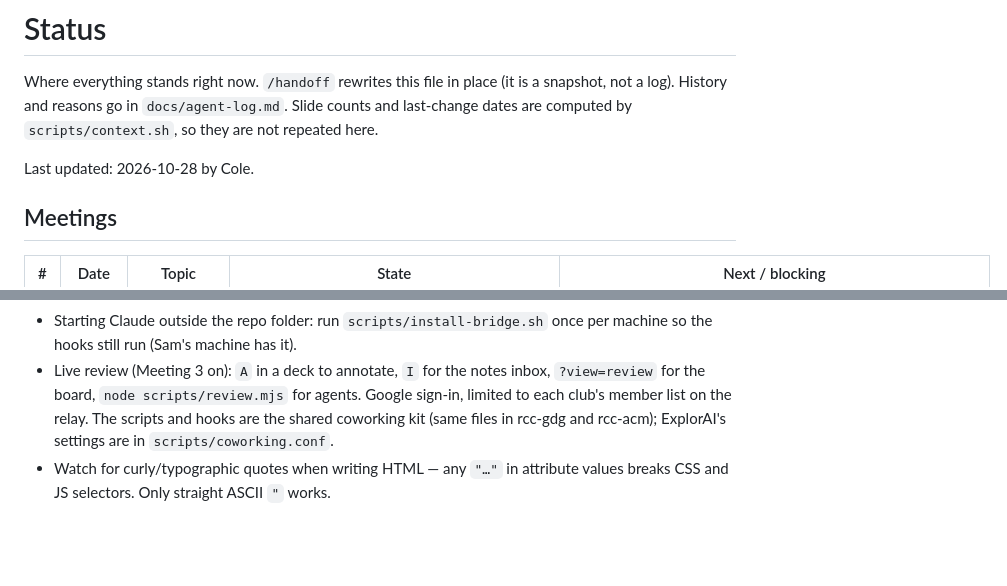
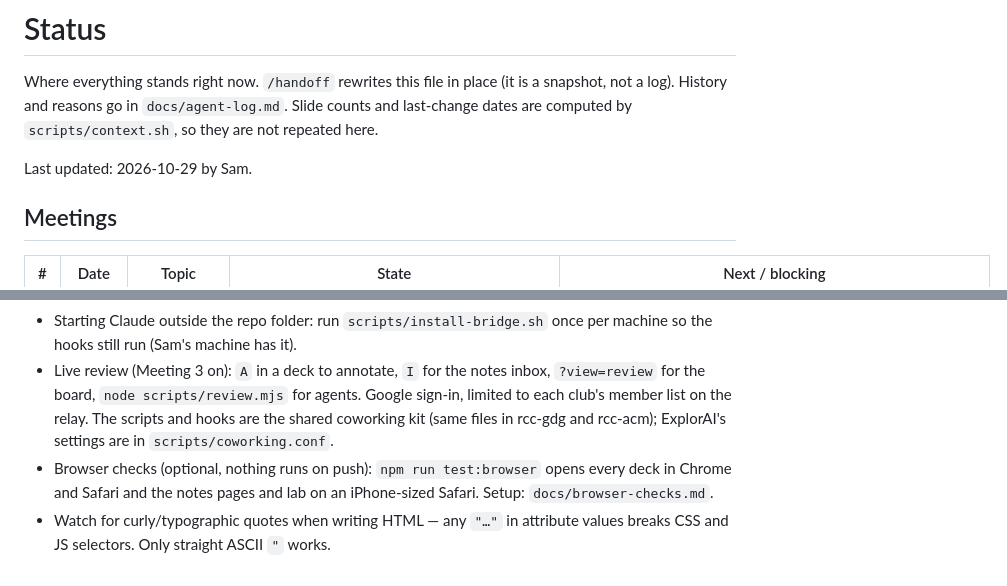
Before and after one commit to pcolee/explorAI, a Markdown page: docs/status.md, 2 parts joined by grey strips. GitHub-like rendering; blank space fills up the shorter version.

```diff
--- a/docs/status.md
+++ b/docs/status.md
@@ -2,7 +2,7 @@
 
 Where everything stands right now. `/handoff` rewrites this file in place (it is a snapshot, not a log). History and reasons go in `docs/agent-log.md`. Slide counts and last-change dates are computed by `scripts/context.sh`, so they are not repeated here.
 
-Last updated: 2026-10-28 by Cole.
+Last updated: 2026-10-29 by Sam.
 
 ## Meetings
 
@@ -26,4 +26,5 @@ Last updated: 2026-10-28 by Cole.
 - Presenter tools: on the deck laptop, `S` opens the presenter view and `M` shows a QR code for a phone or iPad remote. Several remotes can connect at once.
 - Starting Claude outside the repo folder: run `scripts/install-bridge.sh` once per machine so the hooks still run (Sam's machine has it).
 - Live review (Meeting 3 on): `A` in a deck to annotate, `I` for the notes inbox, `?view=review` for the board, `node scripts/review.mjs` for agents. Google sign-in, limited to each club's member list on the relay. The scripts and hooks are the shared coworking kit (same files in rcc-gdg and rcc-acm); ExplorAI's settings are in `scripts/coworking.conf`.
+- Browser checks (optional, nothing runs on push): `npm run test:browser` opens every deck in Chrome and Safari and the notes pages and lab on an iPhone-sized Safari. Setup: `docs/browser-checks.md`.
 - Watch for curly/typographic quotes when writing HTML — any `"…"` in attribute values breaks CSS and JS selectors. Only straight ASCII `"` works.
```
Also changed, not shown: docs/agent-log.md (+10 -0 lines).
